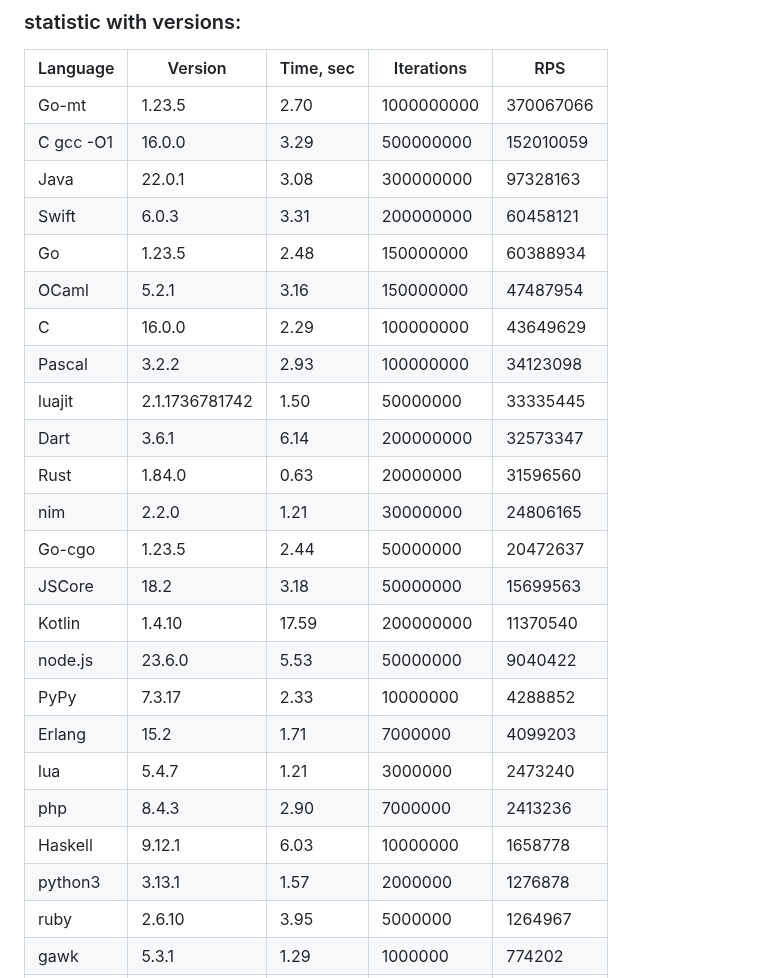
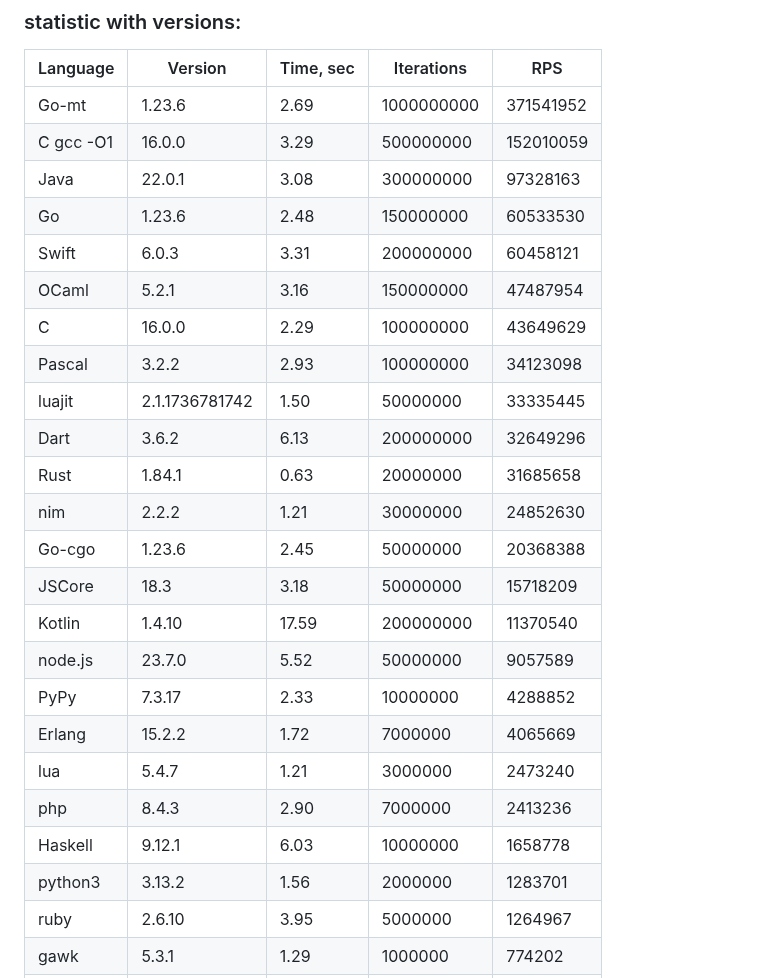
Before and after one commit to msoap/factorial-multi-language, a Markdown page: README.md, the part around one of its changes. GitHub-like rendering.

```diff
--- a/README.md
+++ b/README.md
@@ -13,28 +13,28 @@ Report:
 
 | Language   | Version        | Time, sec | Iterations | RPS       |
 |------------|----------------|-----------|------------|-----------|
-|      Go-mt |         1.23.5 |      2.70 | 1000000000 | 370067066 |
+|      Go-mt |         1.23.6 |      2.69 | 1000000000 | 371541952 |
 |  C gcc -O1 |         16.0.0 |      3.29 |  500000000 | 152010059 |
 |       Java |         22.0.1 |      3.08 |  300000000 |  97328163 |
+|         Go |         1.23.6 |      2.48 |  150000000 |  60533530 |
 |      Swift |          6.0.3 |      3.31 |  200000000 |  60458121 |
-|         Go |         1.23.5 |      2.48 |  150000000 |  60388934 |
 |      OCaml |          5.2.1 |      3.16 |  150000000 |  47487954 |
 |          C |         16.0.0 |      2.29 |  100000000 |  43649629 |
 |     Pascal |          3.2.2 |      2.93 |  100000000 |  34123098 |
 |     luajit | 2.1.1736781742 |      1.50 |   50000000 |  33335445 |
-|       Dart |          3.6.1 |      6.14 |  200000000 |  32573347 |
-|       Rust |         1.84.0 |      0.63 |   20000000 |  31596560 |
-|        nim |          2.2.0 |      1.21 |   30000000 |  24806165 |
-|     Go-cgo |         1.23.5 |      2.44 |   50000000 |  20472637 |
-|     JSCore |           18.2 |      3.18 |   50000000 |  15699563 |
+|       Dart |          3.6.2 |      6.13 |  200000000 |  32649296 |
+|       Rust |         1.84.1 |      0.63 |   20000000 |  31685658 |
+|        nim |          2.2.2 |      1.21 |   30000000 |  24852630 |
+|     Go-cgo |         1.23.6 |      2.45 |   50000000 |  20368388 |
+|     JSCore |           18.3 |      3.18 |   50000000 |  15718209 |
 |     Kotlin |         1.4.10 |     17.59 |  200000000 |  11370540 |
-|    node.js |         23.6.0 |      5.53 |   50000000 |   9040422 |
+|    node.js |         23.7.0 |      5.52 |   50000000 |   9057589 |
 |       PyPy |         7.3.17 |      2.33 |   10000000 |   4288852 |
-|     Erlang |           15.2 |      1.71 |    7000000 |   4099203 |
+|     Erlang |         15.2.2 |      1.72 |    7000000 |   4065669 |
 |        lua |          5.4.7 |      1.21 |    3000000 |   2473240 |
 |        php |          8.4.3 |      2.90 |    7000000 |   2413236 |
 |    Haskell |         9.12.1 |      6.03 |   10000000 |   1658778 |
-|    python3 |         3.13.1 |      1.57 |    2000000 |   1276878 |
+|    python3 |         3.13.2 |      1.56 |    2000000 |   1283701 |
 |       ruby |         2.6.10 |      3.95 |    5000000 |   1264967 |
 |       gawk |          5.3.1 |      1.29 |    1000000 |    774202 |
 |       perl |         5.34.1 |      1.67 |    1000000 |    599218 |
```
Also changed, not shown: other parts of README.md (+20 -20 lines).
